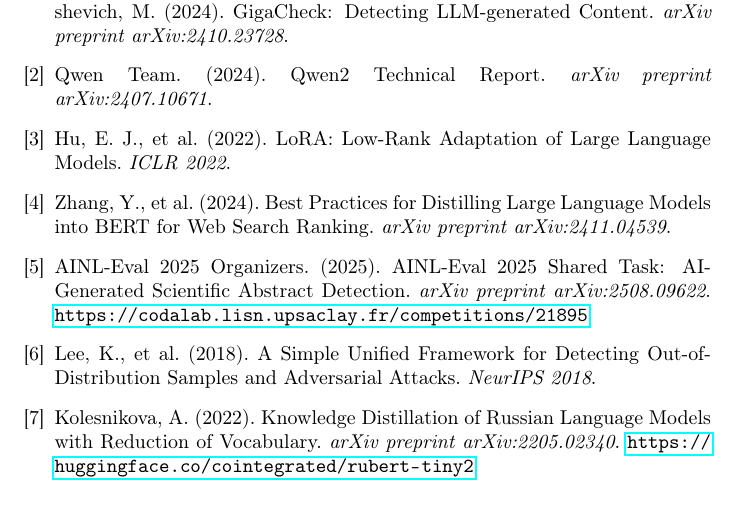
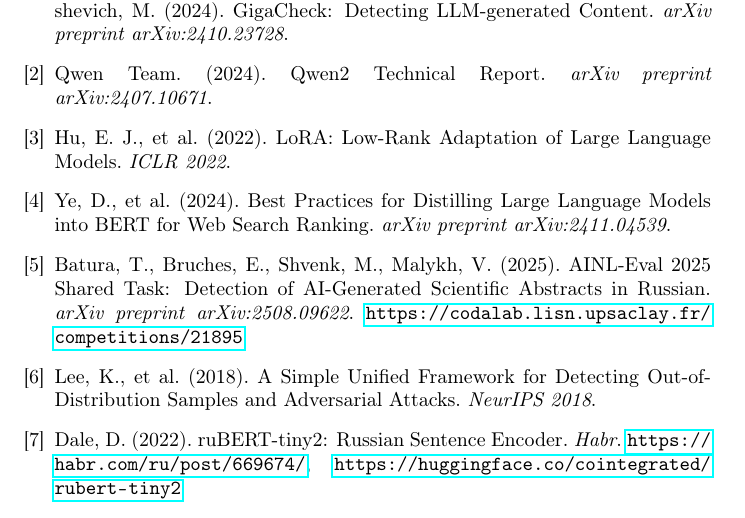
Before and after one commit to dpGorbunov/nlp-sem-project, a LaTeX paper (reports/report.tex): part of page 7 of 8, cut so that both start at the same text. Compiled offline with pdfLaTeX.

Commit message:
Fix bibliography: correct authors and references

```diff
--- a/reports/report.tex
+++ b/reports/report.tex
@@ -268,13 +268,13 @@
 \textit{ICLR 2022}.
 
 \bibitem{disranker2024}
-Zhang, Y., et al. (2024).
+Ye, D., et al. (2024).
 Best Practices for Distilling Large Language Models into BERT for Web Search Ranking.
 \textit{arXiv preprint arXiv:2411.04539}.
 
 \bibitem{ainleval2025}
-AINL-Eval 2025 Organizers. (2025).
-AINL-Eval 2025 Shared Task: AI-Generated Scientific Abstract Detection.
+Batura, T., Bruches, E., Shvenk, M., Malykh, V. (2025).
+AINL-Eval 2025 Shared Task: Detection of AI-Generated Scientific Abstracts in Russian.
 \textit{arXiv preprint arXiv:2508.09622}.
 \url{https://codalab.lisn.upsaclay.fr/competitions/21895}
 
@@ -284,9 +284,10 @@
 \textit{NeurIPS 2018}.
 
 \bibitem{ruberttiny2}
-Kolesnikova, A. (2022).
-Knowledge Distillation of Russian Language Models with Reduction of Vocabulary.
-\textit{arXiv preprint arXiv:2205.02340}.
+Dale, D. (2022).
+ruBERT-tiny2: Russian Sentence Encoder.
+\textit{Habr}.
+\url{https://habr.com/ru/post/669674/},
 \url{https://huggingface.co/cointegrated/rubert-tiny2}
 
 \bibitem{bertcpu2022}
```
Also changed, not shown: reports/report.pdf.
